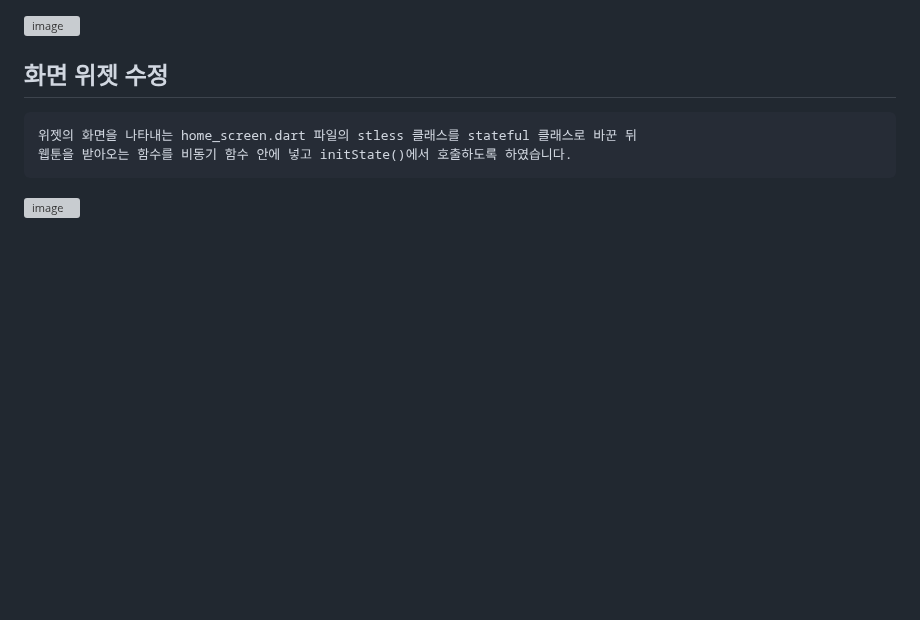
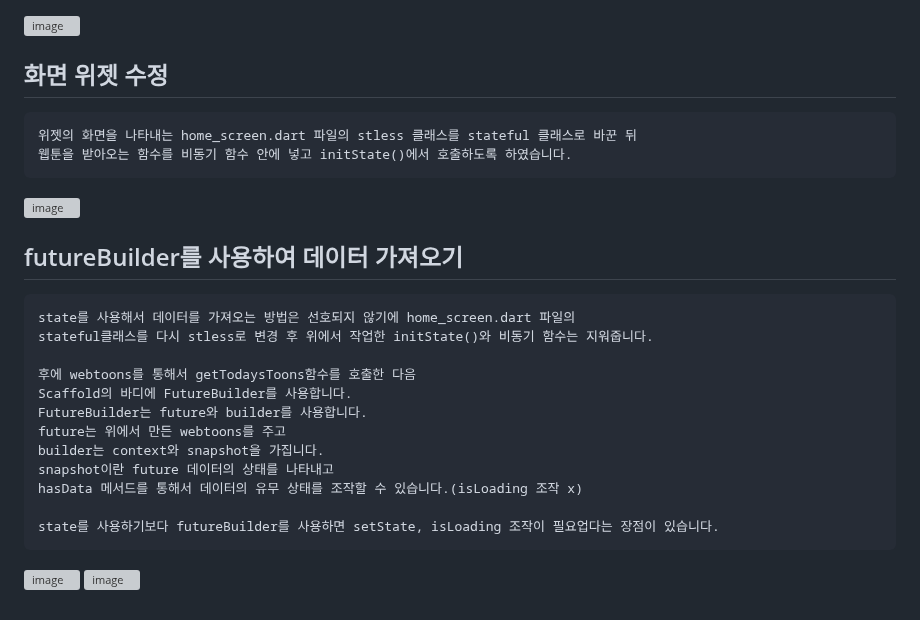
Before and after one commit to chihyeonwon/Flutter-WebToon, a Markdown page: README.md, the part around the change. Rendered like a GitHub page; blank space fills up the shorter version; grey boxes are pictures that could not be loaded.

Commit message:
2023-01-29 futureBuilder를 사용하여 데이터 가져오기
state를 사용해서 데이터를 가져오는 방법은 선호되지 않기에 home_screen.dart 파일의
stateful클래스를 다시 stless로 변경 후 위에서 작업한 initState()와 비동기 함수는 지워줍니다.

후에 webtoons를 통해서 getTodaysToons함수를 호출한 다음
Scaffold의 바디에 FutureBuilder를 사용합니다.
FutureBuilder는 future와 builder를 사용합니다.
future는 위에서 만든 webtoons를 주고
builder는 context와 snapshot을 가집니다.
snapshot이란 future 데이터의 상태를 나타내고
hasData 메서드를 통해서 데이터의 유무 상태를 조작할 수 있습니다.(isLoading 조작 x)

state를 사용하기보다 futureBuilder를 사용하면 setState, isLoading 조작이 필요업다는 장점이 있습니다.

````diff
--- a/README.md
+++ b/README.md
@@ -83,3 +83,21 @@ jsonDecode를 사용해서 문자열을 JSON으로 변환해 주었습니다.
 웹툰을 받아오는 함수를 비동기 함수 안에 넣고 initState()에서 호출하도록 하였습니다.
 ```
 ![image](https://user-images.githubusercontent.com/58906858/215302220-7e1c6dbe-148b-4dff-b151-f756e16e77f0.png)
+
+## futureBuilder를 사용하여 데이터 가져오기
+```
+state를 사용해서 데이터를 가져오는 방법은 선호되지 않기에 home_screen.dart 파일의
+stateful클래스를 다시 stless로 변경 후 위에서 작업한 initState()와 비동기 함수는 지워줍니다.
+
+후에 webtoons를 통해서 getTodaysToons함수를 호출한 다음
+Scaffold의 바디에 FutureBuilder를 사용합니다.
+FutureBuilder는 future와 builder를 사용합니다.
+future는 위에서 만든 webtoons를 주고
+builder는 context와 snapshot을 가집니다.
+snapshot이란 future 데이터의 상태를 나타내고
+hasData 메서드를 통해서 데이터의 유무 상태를 조작할 수 있습니다.(isLoading 조작 x)
+
+state를 사용하기보다 futureBuilder를 사용하면 setState, isLoading 조작이 필요업다는 장점이 있습니다.
+```
+![image](https://user-images.githubusercontent.com/58906858/215302741-0d32ba51-e57c-4de0-b4df-d063ae9755d2.png)
+![image](https://user-images.githubusercontent.com/58906858/215302862-45b15572-803d-45c1-9498-a825d9bbcb23.png)
````
